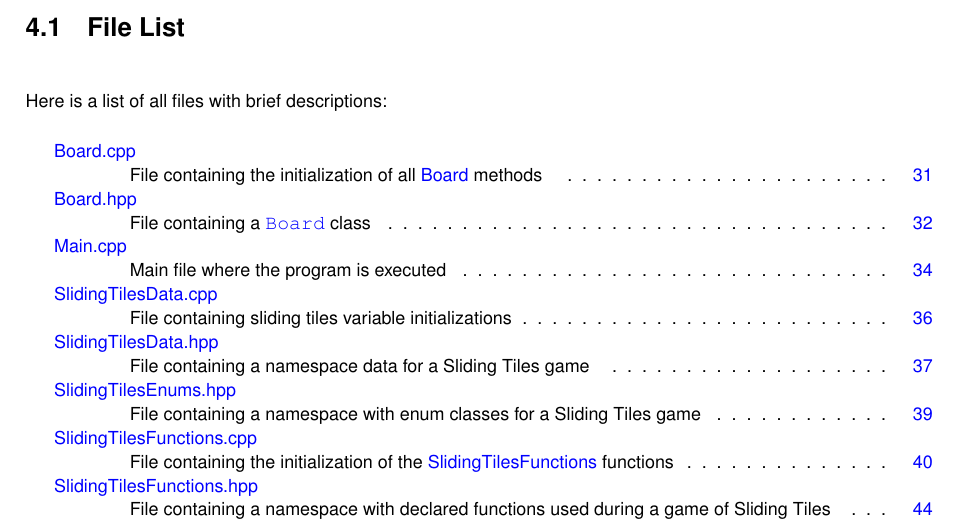
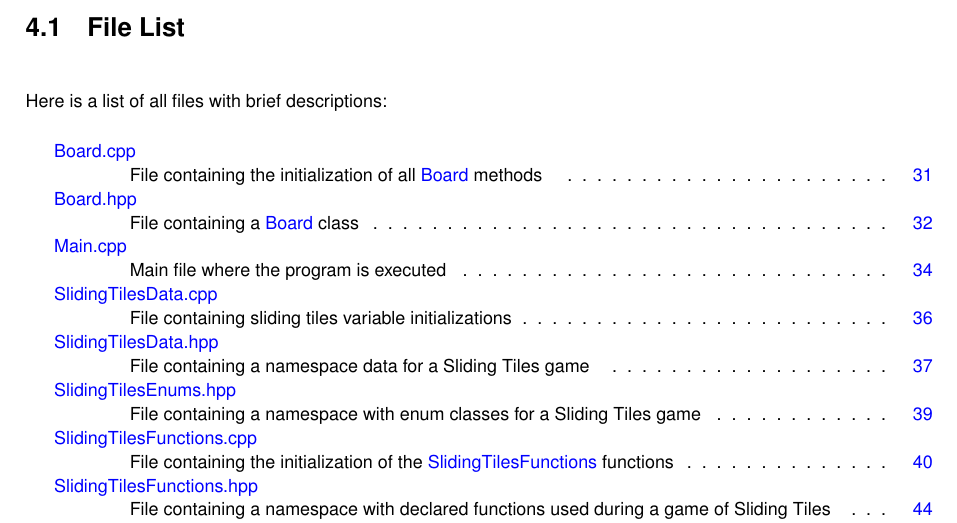
Before and after one commit to I-Outerstellar/CSCN71030-Project, a LaTeX book (docs/latex/refman.tex, which reads docs/latex/_board_8hpp.tex, docs/latex/dir_e0d78c4ec4587dab985d74abd10f64e9.tex, docs/latex/files.tex): part of page 13 of 62, cut so that both start at the same text. The pictures show the PDF file docs/latex/refman.pdf that the author committed with the source.

Commit message:
Updated the documentation (I am kinda picky with how it looks)

```diff
--- a/docs/latex/_board_8hpp.tex
+++ b/docs/latex/_board_8hpp.tex
@@ -2,7 +2,7 @@
 \hypertarget{_board_8hpp}{}\label{_board_8hpp}\index{Board.hpp@{Board.hpp}}
 
 
-File containing a {\ttfamily \doxylink{class_board}{Board}} class.
+File containing a \doxylink{class_board}{Board} class.
 
 
 {\ttfamily \+\#include $<$vector$>$}\newline
--- a/docs/latex/dir_e0d78c4ec4587dab985d74abd10f64e9.tex
+++ b/docs/latex/dir_e0d78c4ec4587dab985d74abd10f64e9.tex
@@ -6,7 +6,7 @@
 file \doxymbox{\hyperlink{_board_8cpp}{Board.\+cpp}}
 \begin{DoxyCompactList}\small\item\em File containing the initialization of all \doxylink{class_board}{Board} methods. \end{DoxyCompactList}\item
 file \doxymbox{\hyperlink{_board_8hpp}{Board.\+hpp}}
-\begin{DoxyCompactList}\small\item\em File containing a {\ttfamily \doxylink{class_board}{Board}} class. \end{DoxyCompactList}\item
+\begin{DoxyCompactList}\small\item\em File containing a \doxylink{class_board}{Board} class. \end{DoxyCompactList}\item
 file \doxymbox{\hyperlink{_main_8cpp}{Main.\+cpp}}
 \begin{DoxyCompactList}\small\item\em Main file where the program is executed. \end{DoxyCompactList}\item
 file \doxymbox{\hyperlink{_sliding_tiles_data_8cpp}{Sliding\+Tiles\+Data.\+cpp}}
--- a/docs/latex/files.tex
+++ b/docs/latex/files.tex
@@ -1,7 +1,7 @@
 \doxysection{File List}
 Here is a list of all files with brief descriptions:\+\begin{DoxyCompactList}
 \item\contentsline{section}{\doxymbox{\hyperlink{_board_8cpp}{Board.\+cpp}} \\*File containing the initialization of all \doxylink{class_board}{Board} methods }{\pageref{_board_8cpp}}{}
-\item\contentsline{section}{\doxymbox{\hyperlink{_board_8hpp}{Board.\+hpp}} \\*File containing a {\ttfamily \doxylink{class_board}{Board}} class }{\pageref{_board_8hpp}}{}
+\item\contentsline{section}{\doxymbox{\hyperlink{_board_8hpp}{Board.\+hpp}} \\*File containing a \doxylink{class_board}{Board} class }{\pageref{_board_8hpp}}{}
 \item\contentsline{section}{\doxymbox{\hyperlink{_main_8cpp}{Main.\+cpp}} \\*Main file where the program is executed }{\pageref{_main_8cpp}}{}
 \item\contentsline{section}{\doxymbox{\hyperlink{_sliding_tiles_data_8cpp}{Sliding\+Tiles\+Data.\+cpp}} \\*File containing sliding tiles variable initializations }{\pageref{_sliding_tiles_data_8cpp}}{}
 \item\contentsline{section}{\doxymbox{\hyperlink{_sliding_tiles_data_8hpp}{Sliding\+Tiles\+Data.\+hpp}} \\*File containing a namespace data for a Sliding Tiles game }{\pageref{_sliding_tiles_data_8hpp}}{}
```
Also changed, not shown: docs/latex/refman.pdf, 4 other files.
